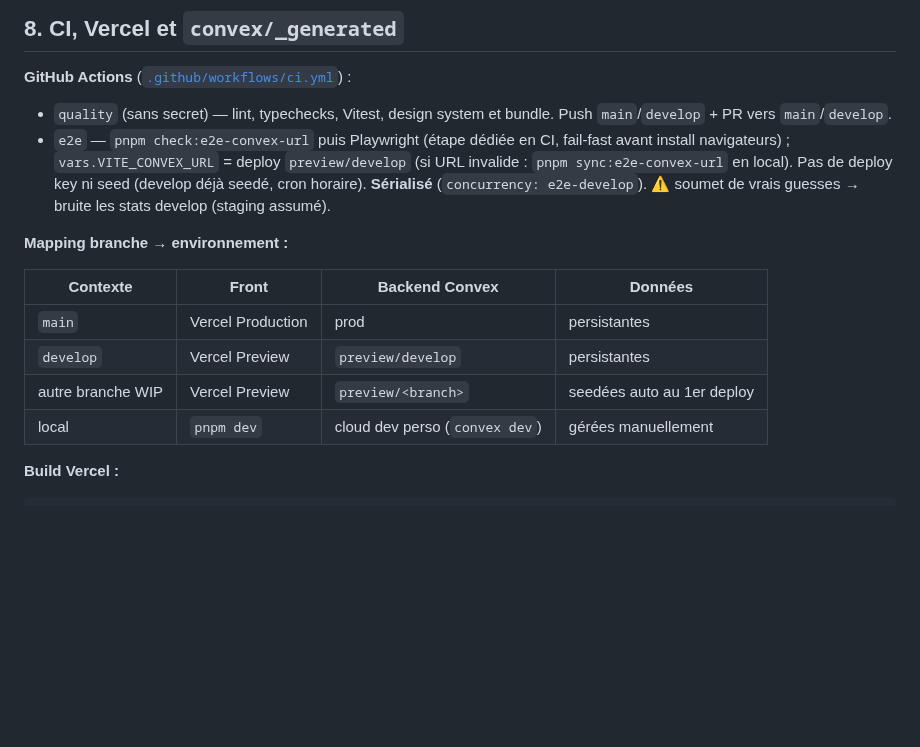
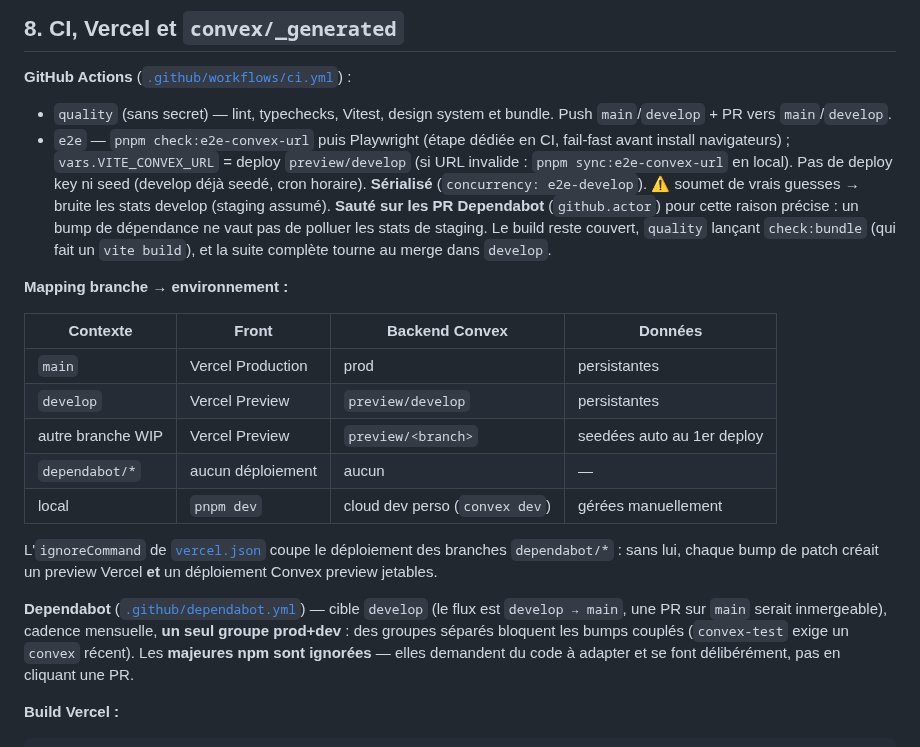
Before and after one commit to Tomspace900/geodoku, a Markdown page: AGENTS.md, the part around the change. GitHub-like rendering; blank space fills up the shorter version.

Commit message:
[DOCS] Documenter le nouveau reglage Dependabot et son isolement CI

```diff
--- a/AGENTS.md
+++ b/AGENTS.md
@@ -197,16 +197,21 @@ pnpm exec convex env set ADMIN_TOKEN "xxx"
 **GitHub Actions** ([`.github/workflows/ci.yml`](.github/workflows/ci.yml)) :
 
 - `quality` (sans secret) — lint, typechecks, Vitest, design system et bundle. Push `main`/`develop` + PR vers `main`/`develop`.
-- `e2e` — `pnpm check:e2e-convex-url` puis Playwright (étape dédiée en CI, fail-fast avant install navigateurs) ; `vars.VITE_CONVEX_URL` = deploy `preview/develop` (si URL invalide : `pnpm sync:e2e-convex-url` en local). Pas de deploy key ni seed (develop déjà seedé, cron horaire). **Sérialisé** (`concurrency: e2e-develop`). ⚠️ soumet de vrais guesses → bruite les stats develop (staging assumé).
+- `e2e` — `pnpm check:e2e-convex-url` puis Playwright (étape dédiée en CI, fail-fast avant install navigateurs) ; `vars.VITE_CONVEX_URL` = deploy `preview/develop` (si URL invalide : `pnpm sync:e2e-convex-url` en local). Pas de deploy key ni seed (develop déjà seedé, cron horaire). **Sérialisé** (`concurrency: e2e-develop`). ⚠️ soumet de vrais guesses → bruite les stats develop (staging assumé). **Sauté sur les PR Dependabot** (`github.actor`) pour cette raison précise : un bump de dépendance ne vaut pas de polluer les stats de staging. Le build reste couvert, `quality` lançant `check:bundle` (qui fait un `vite build`), et la suite complète tourne au merge dans `develop`.
 
 **Mapping branche → environnement :**
 
-| Contexte          | Front             | Backend Convex                 | Données                    |
-| ----------------- | ----------------- | ------------------------------ | -------------------------- |
-| `main`            | Vercel Production | prod                           | persistantes               |
-| `develop`         | Vercel Preview    | `preview/develop`              | persistantes               |
-| autre branche WIP | Vercel Preview    | `preview/<branch>`             | seedées auto au 1er deploy |
-| local             | `pnpm dev`        | cloud dev perso (`convex dev`) | gérées manuellement        |
+| Contexte           | Front             | Backend Convex                 | Données                    |
+| ------------------ | ----------------- | ------------------------------ | -------------------------- |
+| `main`             | Vercel Production | prod                           | persistantes               |
+| `develop`          | Vercel Preview    | `preview/develop`              | persistantes               |
+| autre branche WIP  | Vercel Preview    | `preview/<branch>`             | seedées auto au 1er deploy |
+| `dependabot/*`     | aucun déploiement | aucun                          | —                          |
+| local              | `pnpm dev`        | cloud dev perso (`convex dev`) | gérées manuellement        |
+
+L'`ignoreCommand` de [`vercel.json`](vercel.json) coupe le déploiement des branches `dependabot/*` : sans lui, chaque bump de patch créait un preview Vercel **et** un déploiement Convex preview jetables.
+
+**Dependabot** ([`.github/dependabot.yml`](.github/dependabot.yml)) — cible `develop` (le flux est `develop → main`, une PR sur `main` serait inmergeable), cadence mensuelle, **un seul groupe prod+dev** : des groupes séparés bloquent les bumps couplés (`convex-test` exige un `convex` récent). Les **majeures npm sont ignorées** — elles demandent du code à adapter et se font délibérément, pas en cliquant une PR.
 
 **Build Vercel :**
 
```
